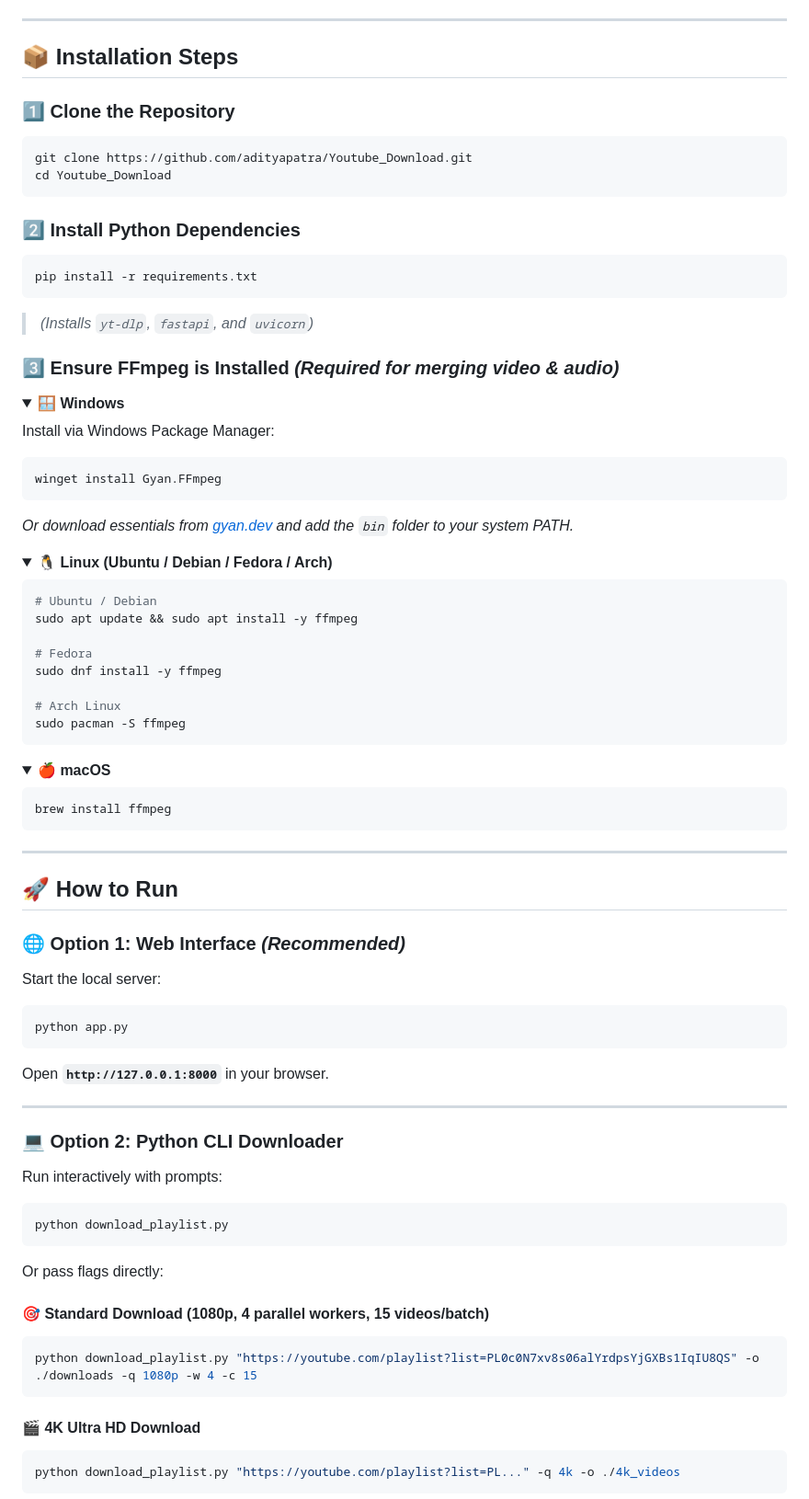
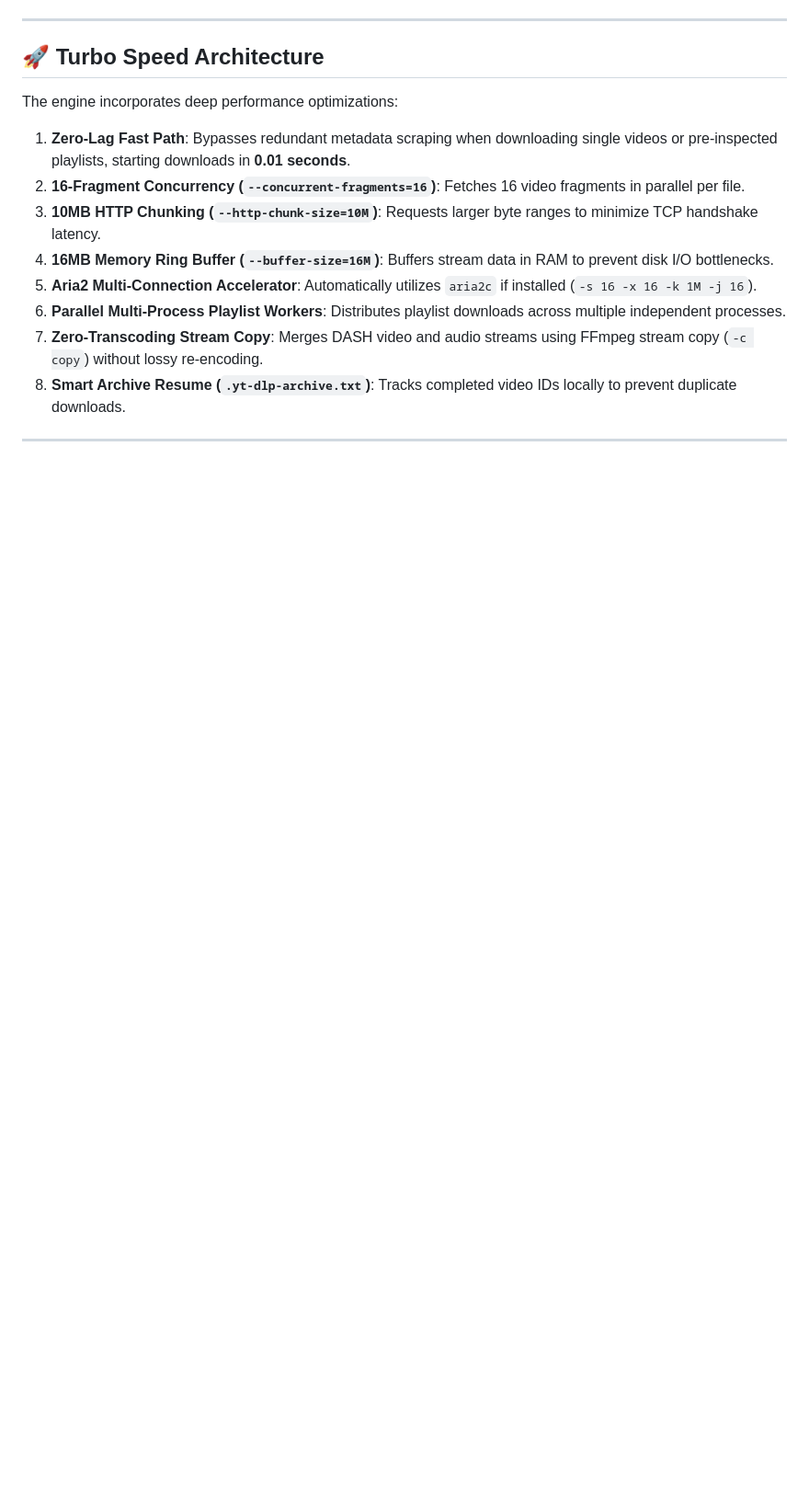
Before and after one commit to AdityaPatra-dev/Youtube_Download, a Markdown page: README.md, the part around one of its changes. Shown at 92% size. GitHub-like rendering; folded sections open; blank space fills up the shorter version.

````diff
--- a/README.md
+++ b/README.md
@@ -164,85 +140,18 @@ flowchart TD
 
 ---
 
-## 📦 Installation Steps
+## 🚀 Turbo Speed Architecture
 
-### 1️⃣ Clone the Repository
-```bash
-git clone https://github.com/adityapatra/Youtube_Download.git
-cd Youtube_Download
-```
+The engine incorporates deep performance optimizations:
 
-### 2️⃣ Install Python Dependencies
-```bash
-pip install -r requirements.txt
-```
-> *(Installs `yt-dlp`, `fastapi`, and `uvicorn`)*
-
-### 3️⃣ Ensure FFmpeg is Installed *(Required for merging video & audio)*
-
-<details open>
-<summary><b>🪟 Windows</b></summary>
-
-Install via Windows Package Manager:
-```powershell
-winget install Gyan.FFmpeg
-```
-*Or download essentials from [gyan.dev](https://www.gyan.dev/ffmpeg/builds/) and add the `bin` folder to your system PATH.*
-</details>
-
-<details>
-<summary><b>🐧 Linux (Ubuntu / Debian / Fedora / Arch)</b></summary>
-
-```bash
-# Ubuntu / Debian
-sudo apt update && sudo apt install -y ffmpeg
-
-# Fedora
-sudo dnf install -y ffmpeg
-
-# Arch Linux
-sudo pacman -S ffmpeg
-```
-</details>
-
-<details>
-<summary><b>🍎 macOS</b></summary>
-
-```bash
-brew install ffmpeg
-```
-</details>
+1. **Zero-Lag Fast Path**: Bypasses redundant metadata scraping when downloading single videos or pre-inspected playlists, starting downloads in **0.01 seconds**.
+2. **16-Fragment Concurrency (`--concurrent-fragments=16`)**: Fetches 16 video fragments in parallel per file.
+3. **10MB HTTP Chunking (`--http-chunk-size=10M`)**: Requests larger byte ranges to minimize TCP handshake latency.
+4. **16MB Memory Ring Buffer (`--buffer-size=16M`)**: Buffers stream data in RAM to prevent disk I/O bottlenecks.
+5. **Aria2 Multi-Connection Accelerator**: Automatically utilizes `aria2c` if installed (`-s 16 -x 16 -k 1M -j 16`).
+6. **Parallel Multi-Process Playlist Workers**: Distributes playlist downloads across multiple independent processes.
+7. **Zero-Transcoding Stream Copy**: Merges DASH video and audio streams using FFmpeg stream copy (`-c copy`) without lossy re-encoding.
+8. **Smart Archive Resume (`.yt-dlp-archive.txt`)**: Tracks completed video IDs locally to prevent duplicate downloads.
 
 ---
 
-## 🚀 How to Run
-
-### 🌐 Option 1: Web Interface *(Recommended)*
-
-Start the local server:
-```bash
-python app.py
-```
-Open **`http://127.0.0.1:8000`** in your browser.
-
----
-
-### 💻 Option 2: Python CLI Downloader
-
-Run interactively with prompts:
-```bash
-python download_playlist.py
-```
-
-Or pass flags directly:
-
-#### 🎯 Standard Download (1080p, 4 parallel workers, 15 videos/batch)
-```bash
-python download_playlist.py "https://youtube.com/playlist?list=PL0c0N7xv8s06alYrdpsYjGXBs1IqIU8QS" -o ./downloads -q 1080p -w 4 -c 15
-```
-
-#### 🎬 4K Ultra HD Download
-```bash
-python download_playlist.py "https://youtube.com/playlist?list=PL..." -q 4k -o ./4k_videos
-```
-
````
Also changed, not shown: other parts of README.md (+121 -167 lines), PROJECT_DOCUMENTATION.md (added, +332 -0 lines).
